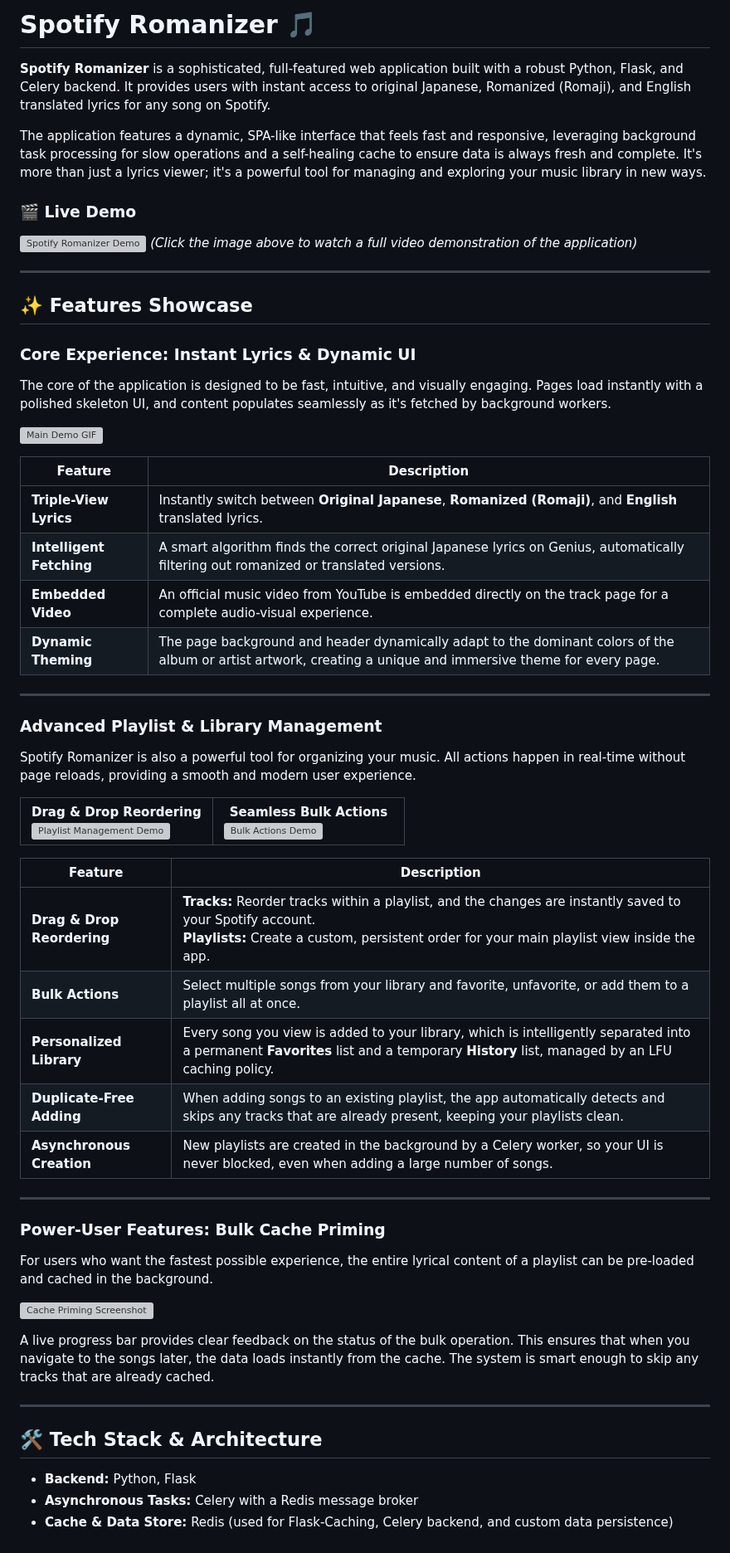
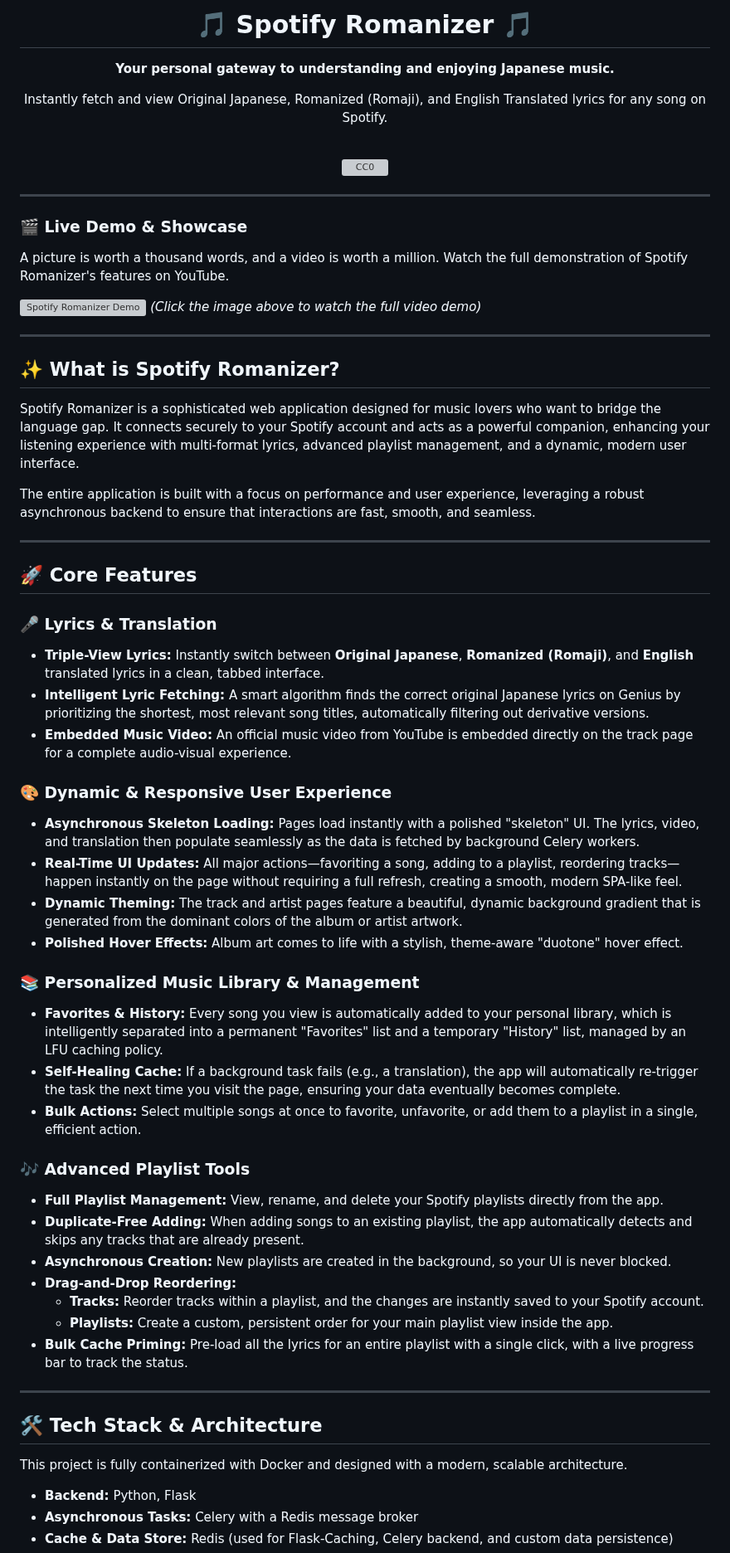
Before and after one commit to biligee23/Spotify_romanizer, a Markdown page: README.md, the part around one of its changes. Shown at 83% size. Rendered like a GitHub page; grey boxes are pictures that could not be loaded.

```diff
--- a/README.md
+++ b/README.md
@@ -1,71 +1,70 @@
-# Spotify Romanizer 🎵
-
-**Spotify Romanizer** is a sophisticated, full-featured web application built with a robust Python, Flask, and Celery backend. It provides users with instant access to original Japanese, Romanized (Romaji), and English translated lyrics for any song on Spotify.
-
-The application features a dynamic, SPA-like interface that feels fast and responsive, leveraging background task processing for slow operations and a self-healing cache to ensure data is always fresh and complete. It's more than just a lyrics viewer; it's a powerful tool for managing and exploring your music library in new ways.
-
-### 🎬 Live Demo
-
-[![Spotify Romanizer Demo](https://img.youtube.com/vi/your-youtube-video-id/0.jpg)](https://www.youtube.com/watch?v=your-youtube-video-id)
-*(Click the image above to watch a full video demonstration of the application)*
+<div align="center">
+  <h1>🎵 Spotify Romanizer 🎵</h1>
+  <p>
+    <strong>Your personal gateway to understanding and enjoying Japanese music.</strong>
+  </p>
+  <p>
+    Instantly fetch and view Original Japanese, Romanized (Romaji), and English Translated lyrics for any song on Spotify.
+  </p>
+  <br>
+  <p>
+    <a href="https://creativecommons.org/publicdomain/zero/1.0/">
+      <img src="https://licensebuttons.net/p/zero/1.0/88x31.png" alt="CC0" />
+    </a>
+  </p>
+</div>
 
 ---
 
-## ✨ Features Showcase
+### 🎬 Live Demo & Showcase
 
-### Core Experience: Instant Lyrics & Dynamic UI
+A picture is worth a thousand words, and a video is worth a million. Watch the full demonstration of Spotify Romanizer's features on YouTube.
 
-The core of the application is designed to be fast, intuitive, and visually engaging. Pages load instantly with a polished skeleton UI, and content populates seamlessly as it's fetched by background workers.
-
-![Main Demo GIF](assets/demo-main.gif)
-
-| Feature                 | Description                                                                                                                                                           |
-| ----------------------- | --------------------------------------------------------------------------------------------------------------------------------------------------------------------- |
-| **Triple-View Lyrics**  | Instantly switch between **Original Japanese**, **Romanized (Romaji)**, and **English** translated lyrics.                                                              |
-| **Intelligent Fetching**| A smart algorithm finds the correct original Japanese lyrics on Genius, automatically filtering out romanized or translated versions.                                 |
-| **Embedded Video**      | An official music video from YouTube is embedded directly on the track page for a complete audio-visual experience.                                                     |
-| **Dynamic Theming**     | The page background and header dynamically adapt to the dominant colors of the album or artist artwork, creating a unique and immersive theme for every page.           |
+[![Spotify Romanizer Demo](https://img.youtube.com/vi/your-youtube-video-id/0.jpg)](https://www.youtube.com/watch?v=your-youtube-video-id)
+*(Click the image above to watch the full video demo)*
 
 ---
 
-### Advanced Playlist & Library Management
+## ✨ What is Spotify Romanizer?
 
-Spotify Romanizer is also a powerful tool for organizing your music. All actions happen in real-time without page reloads, providing a smooth and modern user experience.
+Spotify Romanizer is a sophisticated web application designed for music lovers who want to bridge the language gap. It connects securely to your Spotify account and acts as a powerful companion, enhancing your listening experience with multi-format lyrics, advanced playlist management, and a dynamic, modern user interface.
 
-<table>
-  <tr>
-    <td width="50%">
-      <center><strong>Drag & Drop Reordering</strong></center>
-      <img src="assets/demo-playlist-management.gif" alt="Playlist Management Demo" width="100%">
-    </td>
-    <td width="50%">
-      <center><strong>Seamless Bulk Actions</strong></center>
-      <img src="assets/demo-bulk-actions.gif" alt="Bulk Actions Demo" width="100%">
-    </td>
-  </tr>
-</table>
-
-| Feature                     | Description                                                                                                                                                                                          |
-| --------------------------- | ---------------------------------------------------------------------------------------------------------------------------------------------------------------------------------------------------- |
-| **Drag & Drop Reordering**  | **Tracks:** Reorder tracks within a playlist, and the changes are instantly saved to your Spotify account. <br> **Playlists:** Create a custom, persistent order for your main playlist view inside the app. |
-| **Bulk Actions**            | Select multiple songs from your library and favorite, unfavorite, or add them to a playlist all at once.                                                                                             |
-| **Personalized Library**    | Every song you view is added to your library, which is intelligently separated into a permanent **Favorites** list and a temporary **History** list, managed by an LFU caching policy.                 |
-| **Duplicate-Free Adding**   | When adding songs to an existing playlist, the app automatically detects and skips any tracks that are already present, keeping your playlists clean.                                                |
-| **Asynchronous Creation**   | New playlists are created in the background by a Celery worker, so your UI is never blocked, even when adding a large number of songs.                                                              |
+The entire application is built with a focus on performance and user experience, leveraging a robust asynchronous backend to ensure that interactions are fast, smooth, and seamless.
 
 ---
 
-### Power-User Features: Bulk Cache Priming
+## 🚀 Core Features
 
-For users who want the fastest possible experience, the entire lyrical content of a playlist can be pre-loaded and cached in the background.
+### 🎤 Lyrics & Translation
+- **Triple-View Lyrics:** Instantly switch between **Original Japanese**, **Romanized (Romaji)**, and **English** translated lyrics in a clean, tabbed interface.
+- **Intelligent Lyric Fetching:** A smart algorithm finds the correct original Japanese lyrics on Genius by prioritizing the shortest, most relevant song titles, automatically filtering out derivative versions.
+- **Embedded Music Video:** An official music video from YouTube is embedded directly on the track page for a complete audio-visual experience.
 
-![Cache Priming Screenshot](assets/demo-cache-priming.png)
+### 🎨 Dynamic & Responsive User Experience
+- **Asynchronous Skeleton Loading:** Pages load instantly with a polished "skeleton" UI. The lyrics, video, and translation then populate seamlessly as the data is fetched by background Celery workers.
+- **Real-Time UI Updates:** All major actions—favoriting a song, adding to a playlist, reordering tracks—happen instantly on the page without requiring a full refresh, creating a smooth, modern SPA-like feel.
+- **Dynamic Theming:** The track and artist pages feature a beautiful, dynamic background gradient that is generated from the dominant colors of the album or artist artwork.
+- **Polished Hover Effects:** Album art comes to life with a stylish, theme-aware "duotone" hover effect.
 
-A live progress bar provides clear feedback on the status of the bulk operation. This ensures that when you navigate to the songs later, the data loads instantly from the cache. The system is smart enough to skip any tracks that are already cached.
+### 📚 Personalized Music Library & Management
+- **Favorites & History:** Every song you view is automatically added to your personal library, which is intelligently separated into a permanent "Favorites" list and a temporary "History" list, managed by an LFU caching policy.
+- **Self-Healing Cache:** If a background task fails (e.g., a translation), the app will automatically re-trigger the task the next time you visit the page, ensuring your data eventually becomes complete.
+- **Bulk Actions:** Select multiple songs at once to favorite, unfavorite, or add them to a playlist in a single, efficient action.
+
+### 🎶 Advanced Playlist Tools
+- **Full Playlist Management:** View, rename, and delete your Spotify playlists directly from the app.
+- **Duplicate-Free Adding:** When adding songs to an existing playlist, the app automatically detects and skips any tracks that are already present.
+- **Asynchronous Creation:** New playlists are created in the background, so your UI is never blocked.
+- **Drag-and-Drop Reordering:**
+    - **Tracks:** Reorder tracks within a playlist, and the changes are instantly saved to your Spotify account.
+    - **Playlists:** Create a custom, persistent order for your main playlist view inside the app.
+- **Bulk Cache Priming:** Pre-load all the lyrics for an entire playlist with a single click, with a live progress bar to track the status.
 
 ---
 
 ## 🛠️ Tech Stack & Architecture
+
+This project is fully containerized with Docker and designed with a modern, scalable architecture.
 
 -   **Backend:** Python, Flask
 -   **Asynchronous Tasks:** Celery with a Redis message broker
```
Also changed, not shown: other parts of README.md (+25 -7 lines).
